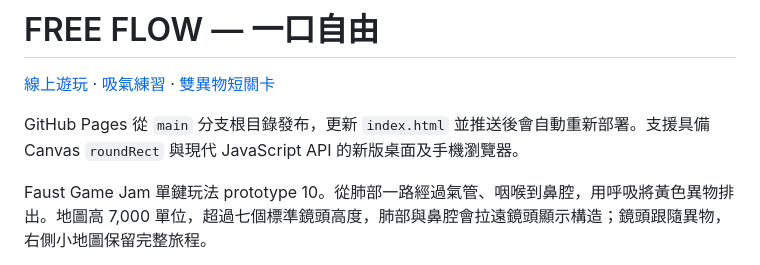
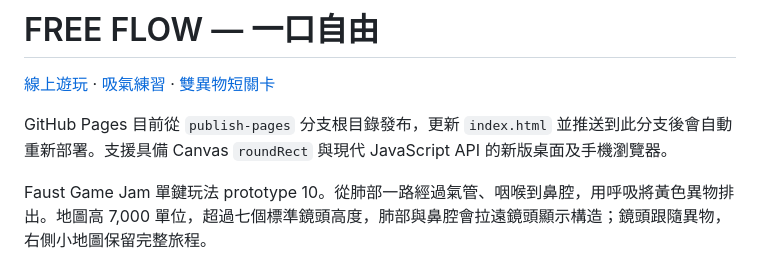
Before and after one commit to swear01/KGJ2026Dproto, a Markdown page: README.md, the part around the change. Drawn GitHub-style.

Commit message:
Document active Pages publication branch

```diff
--- a/README.md
+++ b/README.md
@@ -2,7 +2,7 @@
 
 [線上遊玩](https://swear01.github.io/KGJ2026Dproto/) · [吸氣練習](https://swear01.github.io/KGJ2026Dproto/?practice) · [雙異物短關卡](https://swear01.github.io/KGJ2026Dproto/?duo)
 
-GitHub Pages 從 `main` 分支根目錄發布，更新 `index.html` 並推送後會自動重新部署。支援具備 Canvas `roundRect` 與現代 JavaScript API 的新版桌面及手機瀏覽器。
+GitHub Pages 目前從 `publish-pages` 分支根目錄發布，更新 `index.html` 並推送到此分支後會自動重新部署。支援具備 Canvas `roundRect` 與現代 JavaScript API 的新版桌面及手機瀏覽器。
 
 Faust Game Jam 單鍵玩法 prototype 10。從肺部一路經過氣管、咽喉到鼻腔，用呼吸將黃色異物排出。地圖高 7,000 單位，超過七個標準鏡頭高度，肺部與鼻腔會拉遠鏡頭顯示構造；鏡頭跟隨異物，右側小地圖保留完整旅程。
 
```
